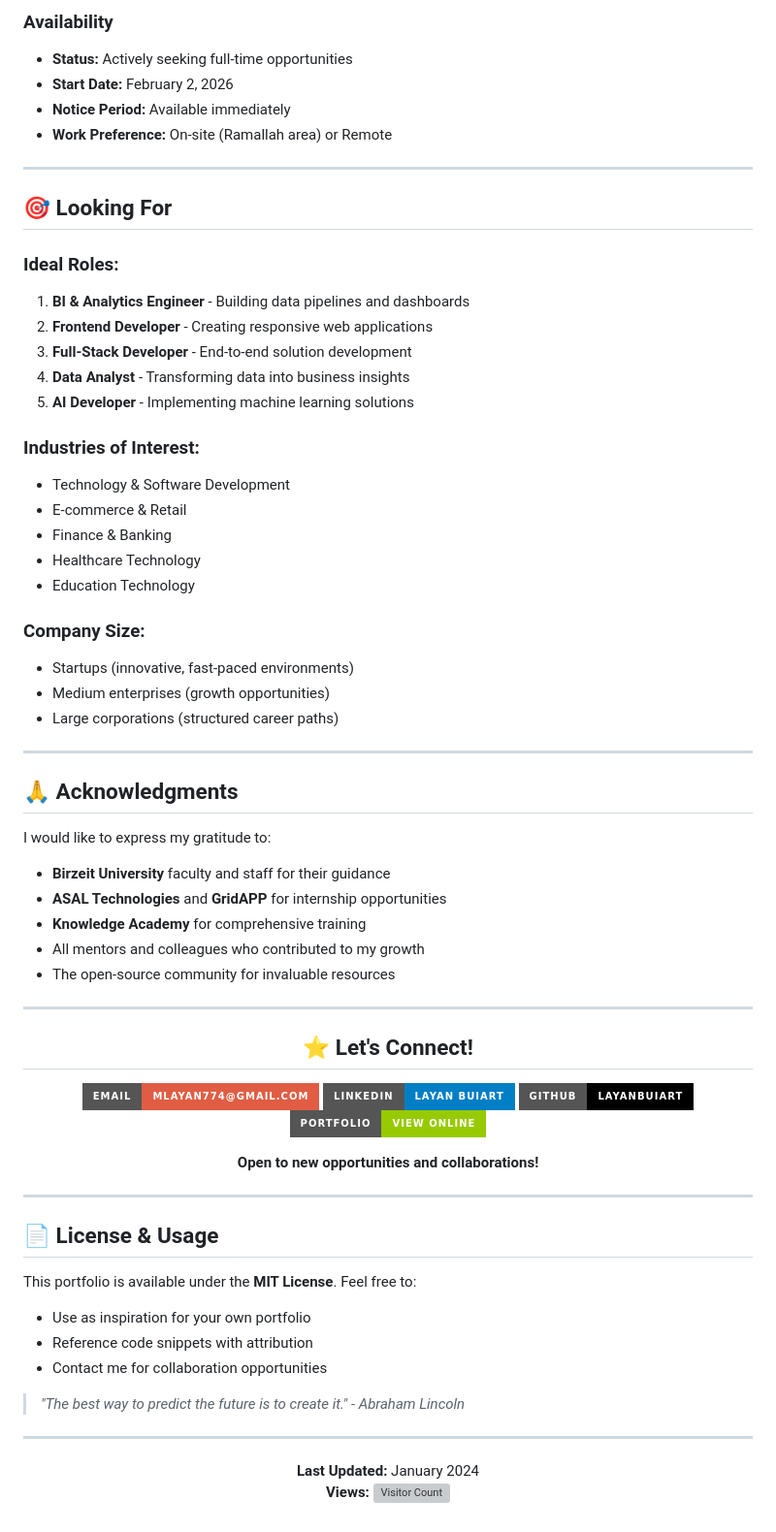
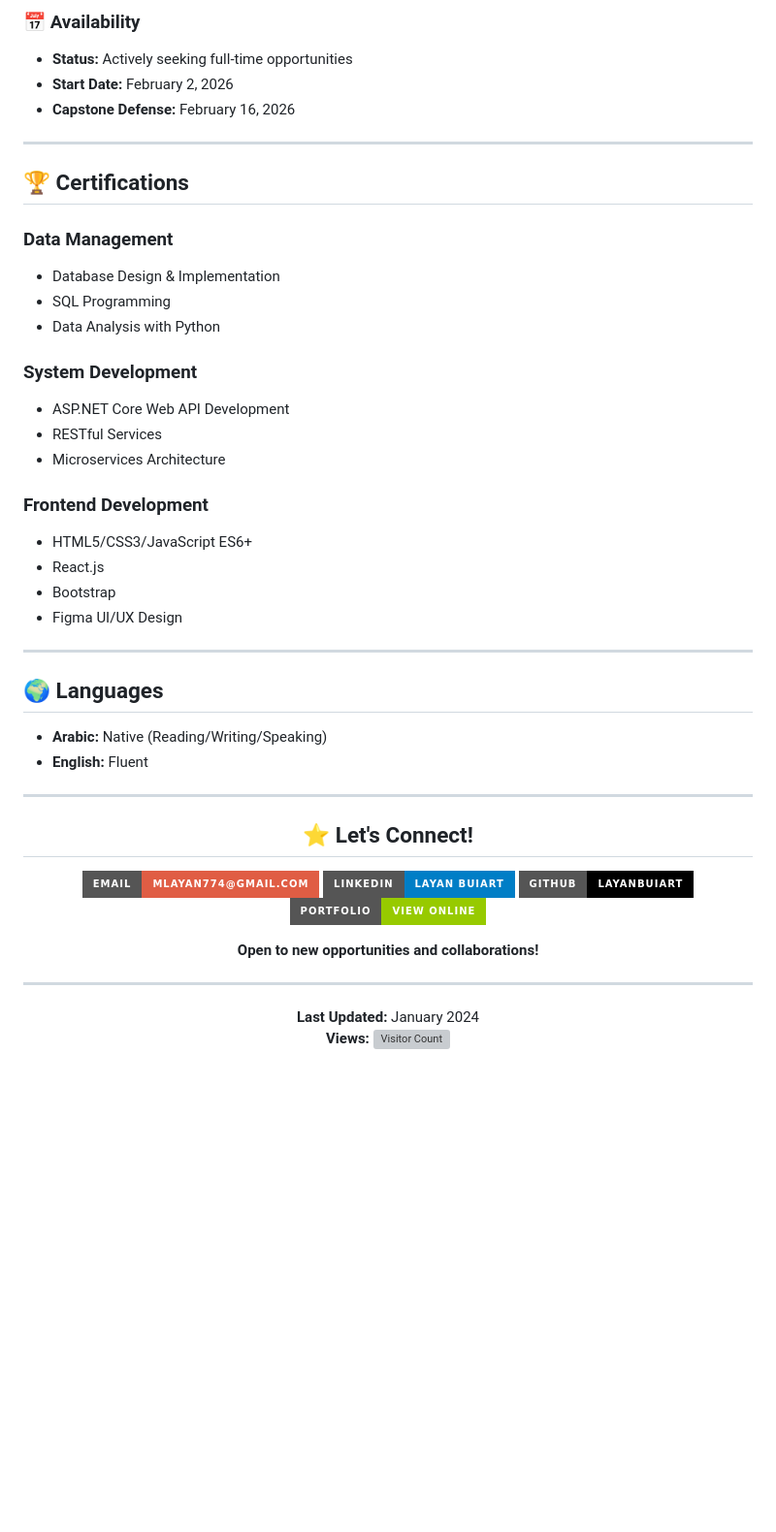
Before and after one commit to layanbuirat/layanbuirat, a Markdown page: README.md, the part around one of its changes. Shown at 97% size. GitHub-like rendering; badges without logos; blank space fills up the shorter version; grey boxes are pictures that could not be loaded.

```diff
--- a/README.md
+++ b/README.md
@@ -266,43 +207,34 @@
 
-### **Availability**
+### **📅 Availability**
 - **Status:** Actively seeking full-time opportunities
 - **Start Date:** February 2, 2026
-- **Notice Period:** Available immediately
-- **Work Preference:** On-site (Ramallah area) or Remote
+- **Capstone Defense:** February 16, 2026
 
 ---
 
-## 🎯 **Looking For**
+## 🏆 **Certifications**
 
-### **Ideal Roles:**
-1. **BI & Analytics Engineer** - Building data pipelines and dashboards
-2. **Frontend Developer** - Creating responsive web applications
-3. **Full-Stack Developer** - End-to-end solution development
-4. **Data Analyst** - Transforming data into business insights
-5. **AI Developer** - Implementing machine learning solutions
+### **Data Management**
+- Database Design & Implementation
+- SQL Programming
+- Data Analysis with Python
 
-### **Industries of Interest:**
-- Technology & Software Development
-- E-commerce & Retail
-- Finance & Banking
-- Healthcare Technology
-- Education Technology
+### **System Development**
+- ASP.NET Core Web API Development
+- RESTful Services
+- Microservices Architecture
 
-### **Company Size:**
-- Startups (innovative, fast-paced environments)
-- Medium enterprises (growth opportunities)
-- Large corporations (structured career paths)
+### **Frontend Development**
+- HTML5/CSS3/JavaScript ES6+
+- React.js
+- Bootstrap
+- Figma UI/UX Design
 
 ---
 
-## 🙏 **Acknowledgments**
-
-I would like to express my gratitude to:
-- **Birzeit University** faculty and staff for their guidance
-- **ASAL Technologies** and **GridAPP** for internship opportunities
-- **Knowledge Academy** for comprehensive training
-- All mentors and colleagues who contributed to my growth
-- The open-source community for invaluable resources
+## 🌍 **Languages**
+- **Arabic:** Native (Reading/Writing/Speaking)
+- **English:** Fluent
 
 ---
 
@@ -321,17 +253,6 @@ I would like to express my gratitude to:
 
 ---
 
-## 📄 **License & Usage**
-
-This portfolio is available under the **MIT License**. Feel free to:
-- Use as inspiration for your own portfolio
-- Reference code snippets with attribution
-- Contact me for collaboration opportunities
-
-> *"The best way to predict the future is to create it." - Abraham Lincoln*
-
----
-
 <div align="center">
 
 **Last Updated:** January 2024
```
Also changed, not shown: other parts of README.md (+81 -140 lines).
